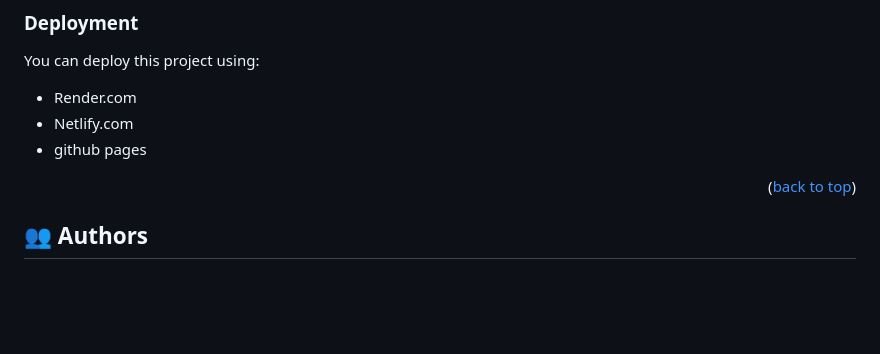
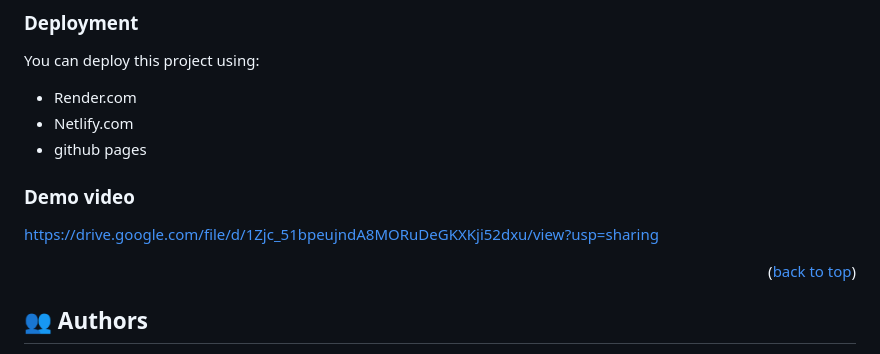
Before and after one commit to AleWaweru/Javascript-capstone-Project, a Markdown page: README.md, the part around the change. Rendered like a GitHub page; blank space fills up the shorter version.

Commit message:
added a demo video of the project

```diff
--- a/README.md
+++ b/README.md
@@ -144,6 +144,9 @@ You can deploy this project using:
 - Netlify.com
 - github pages
 
+### Demo video
+https://drive.google.com/file/d/1Zjc_51bpeujndA8MORuDeGKXKji52dxu/view?usp=sharing
+
 
 
 <p align="right">(<a href="#readme-top">back to top</a>)</p>
```
